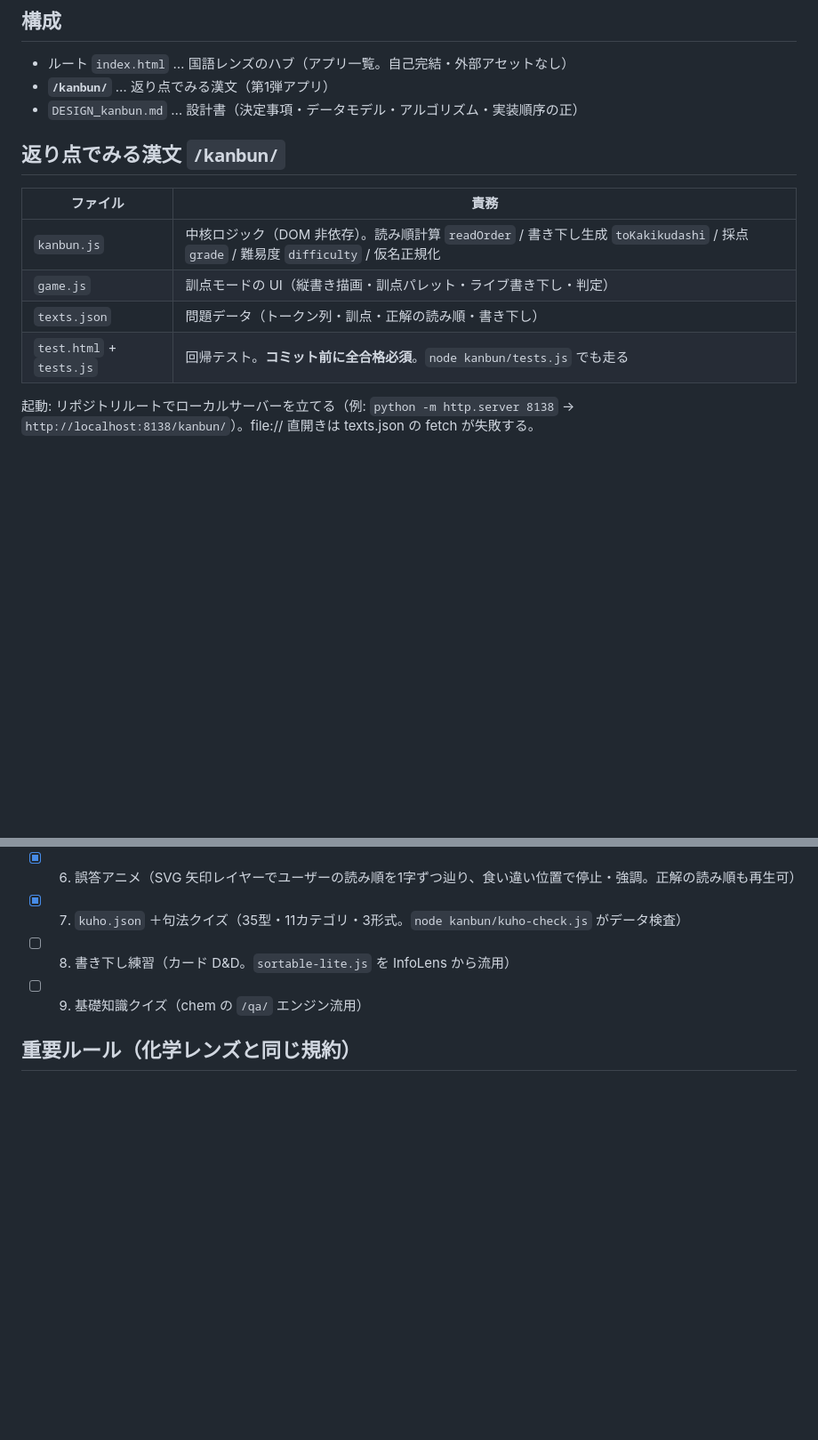
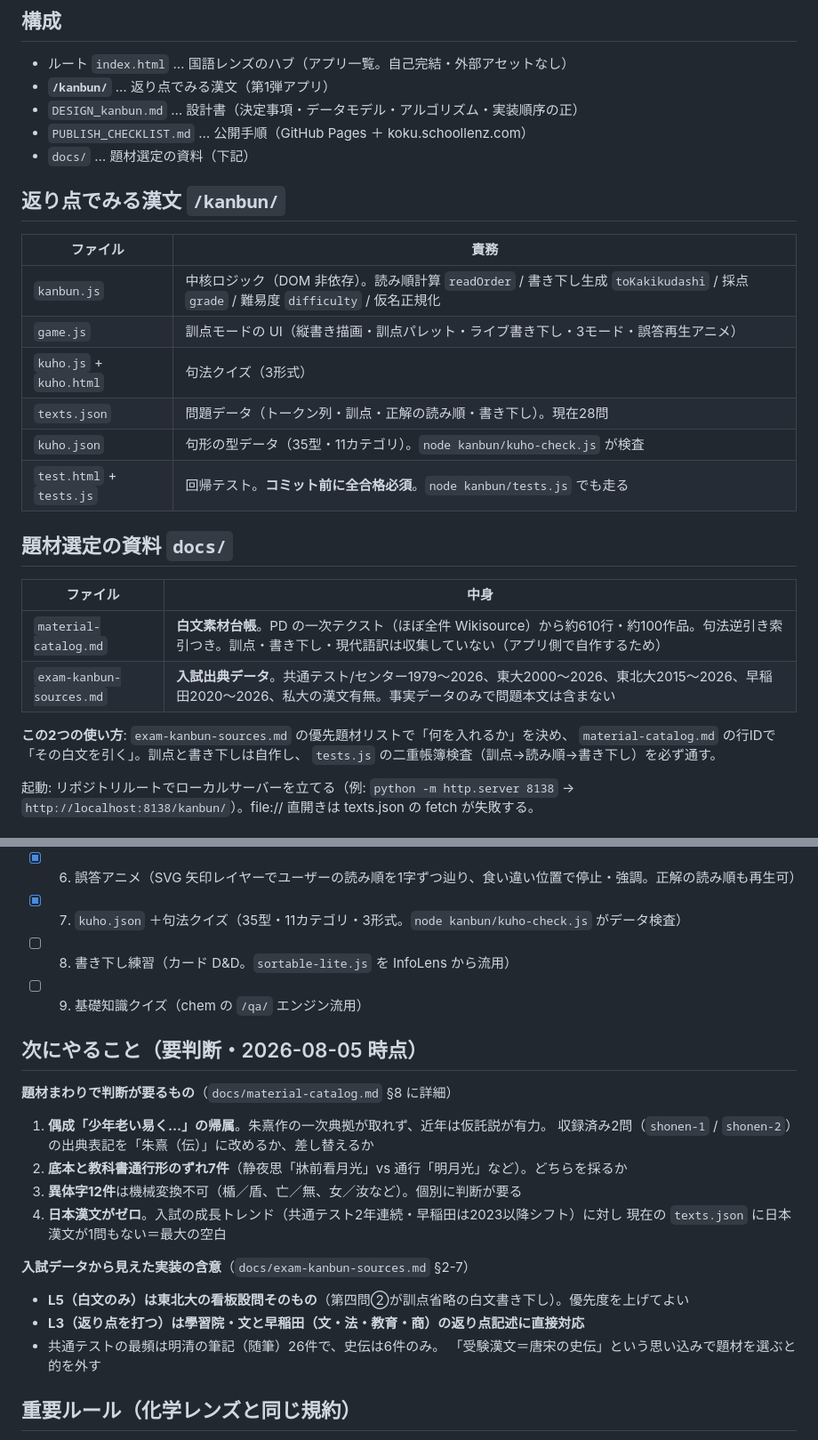
Before and after one commit to chem-assembler/kokugo-lens, a Markdown page: README.md, 2 parts joined by grey strips. Shown at 89% size. Rendered like a GitHub page; blank space fills up the shorter version.

Commit message:
docs: README に docs/ の資料と次の判断事項を追記
- docs/material-catalog.md（白文素材台帳）と docs/exam-kanbun-sources.md（入試出典）の
  役割と使い分けを明記。「入試データで何を入れるか決め、台帳で白文を引き、二重帳簿検査を通す」
- 要判断4件（偶成の帰属疑義・底本と通行形のずれ・異体字・日本漢文がゼロ）
- 入試データから見えた実装の含意（L5 は東北大の看板設問、L3 は學習院文と早稲田の返り点記述に対応）

```diff
--- a/README.md
+++ b/README.md
@@ -7,15 +7,30 @@ SchoolLenz の第3の教科サブブランド。公開予定 URL: **koku.schooll
 - ルート `index.html` … 国語レンズのハブ（アプリ一覧。自己完結・外部アセットなし）
 - **`/kanbun/`** … 返り点でみる漢文（第1弾アプリ）
 - `DESIGN_kanbun.md` … 設計書（決定事項・データモデル・アルゴリズム・実装順序の正）
+- `PUBLISH_CHECKLIST.md` … 公開手順（GitHub Pages ＋ koku.schoollenz.com）
+- `docs/` … 題材選定の資料（下記）
 
 ## 返り点でみる漢文 `/kanbun/`
 
 | ファイル | 責務 |
 |---|---|
 | `kanbun.js` | 中核ロジック（DOM 非依存）。読み順計算 `readOrder` / 書き下し生成 `toKakikudashi` / 採点 `grade` / 難易度 `difficulty` / 仮名正規化 |
-| `game.js` | 訓点モードの UI（縦書き描画・訓点パレット・ライブ書き下し・判定） |
-| `texts.json` | 問題データ（トークン列・訓点・正解の読み順・書き下し） |
+| `game.js` | 訓点モードの UI（縦書き描画・訓点パレット・ライブ書き下し・3モード・誤答再生アニメ） |
+| `kuho.js` + `kuho.html` | 句法クイズ（3形式） |
+| `texts.json` | 問題データ（トークン列・訓点・正解の読み順・書き下し）。現在28問 |
+| `kuho.json` | 句形の型データ（35型・11カテゴリ）。`node kanbun/kuho-check.js` が検査 |
 | `test.html` + `tests.js` | 回帰テスト。**コミット前に全合格必須**。`node kanbun/tests.js` でも走る |
+
+## 題材選定の資料 `docs/`
+
+| ファイル | 中身 |
+|---|---|
+| `material-catalog.md` | **白文素材台帳**。PD の一次テクスト（ほぼ全件 Wikisource）から約610行・約100作品。句法逆引き索引つき。訓点・書き下し・現代語訳は収集していない（アプリ側で自作するため） |
+| `exam-kanbun-sources.md` | **入試出典データ**。共通テスト/センター1979〜2026、東大2000〜2026、東北大2015〜2026、早稲田2020〜2026、私大の漢文有無。事実データのみで問題本文は含まない |
+
+**この2つの使い方**: `exam-kanbun-sources.md` の優先題材リストで「何を入れるか」を決め、
+`material-catalog.md` の行IDで「その白文を引く」。訓点と書き下しは自作し、
+`tests.js` の二重帳簿検査（訓点→読み順→書き下し）を必ず通す。
 
 起動: リポジトリルートでローカルサーバーを立てる（例: `python -m http.server 8138` →
 `http://localhost:8138/kanbun/`）。file:// 直開きは texts.json の fetch が失敗する。
@@ -32,6 +47,24 @@ SchoolLenz の第3の教科サブブランド。公開予定 URL: **koku.schooll
 - [ ] 8. 書き下し練習（カード D&D。`sortable-lite.js` を InfoLens から流用）
 - [ ] 9. 基礎知識クイズ（chem の `/qa/` エンジン流用）
 
+## 次にやること（要判断・2026-08-05 時点）
+
+**題材まわりで判断が要るもの**（`docs/material-catalog.md` §8 に詳細）
+
+1. **偶成「少年老い易く…」の帰属**。朱熹作の一次典拠が取れず、近年は仮託説が有力。
+   収録済み2問（`shonen-1` / `shonen-2`）の出典表記を「朱熹（伝）」に改めるか、差し替えるか
+2. **底本と教科書通行形のずれ7件**（静夜思「牀前看月光」vs 通行「明月光」など）。どちらを採るか
+3. **異体字12件**は機械変換不可（楯／盾、亡／無、女／汝など）。個別に判断が要る
+4. **日本漢文がゼロ**。入試の成長トレンド（共通テスト2年連続・早稲田は2023以降シフト）に対し
+   現在の `texts.json` に日本漢文が1問もない＝最大の空白
+
+**入試データから見えた実装の含意**（`docs/exam-kanbun-sources.md` §2-7）
+
+- **L5（白文のみ）は東北大の看板設問そのもの**（第四問②が訓点省略の白文書き下し）。優先度を上げてよい
+- **L3（返り点を打つ）は學習院・文と早稲田（文・法・教育・商）の返り点記述に直接対応**
+- 共通テストの最頻は明清の筆記（随筆）26件で、史伝は6件のみ。
+  「受験漢文＝唐宋の史伝」という思い込みで題材を選ぶと的を外す
+
 ## 重要ルール（化学レンズと同じ規約）
 
 - 全ファイル **UTF-8（BOMなし）**。コミット前に Shift_JIS 誤解釈由来の化け文字がないか確認
```
